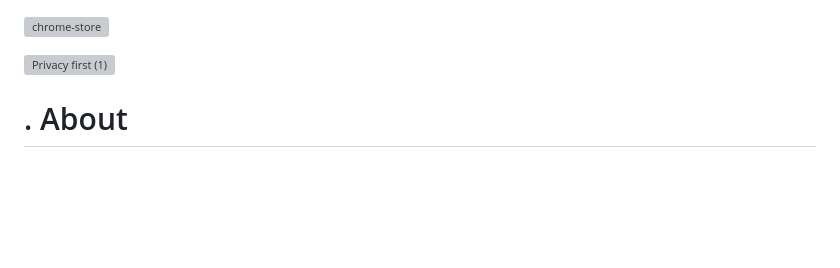
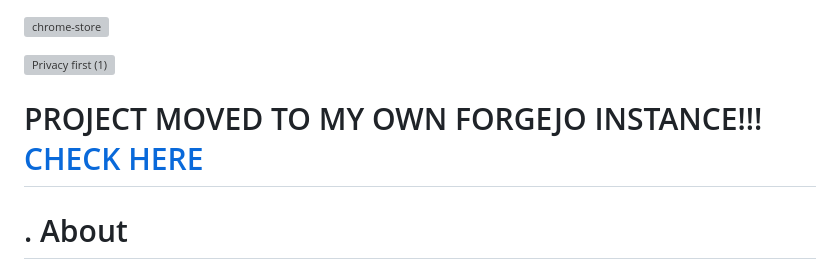
Before and after one commit to cristiancmoises/securityops, a Markdown page: README.md, the part around the change. Drawn GitHub-style; blank space fills up the shorter version; grey boxes are pictures that could not be loaded.

Commit message:
Update: README

```diff
--- a/README.md
+++ b/README.md
@@ -8,6 +8,8 @@
 </a>
 
 <img width="1280" height="800" alt="Privacy first (1)" src="https://github.com/user-attachments/assets/61e2d7e8-5126-461b-89bc-d70524793bdb" />
+
+# PROJECT MOVED TO MY OWN FORGEJO INSTANCE!!! [CHECK HERE](https://git.securityops.co)
 
 # . About
 
```
